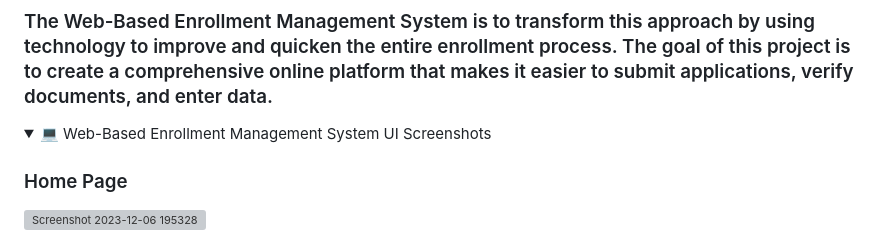
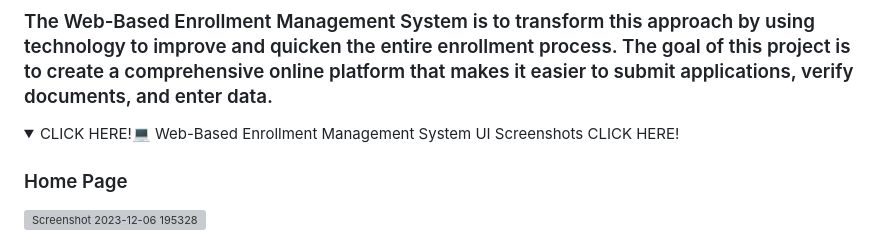
Before and after one commit to jlarellano05/StBlaiseEMS, a Markdown page: README.md, the part around the change. GitHub-like rendering; folded sections open; grey boxes are pictures that could not be loaded.

```diff
--- a/README.md
+++ b/README.md
@@ -6,7 +6,7 @@
 
 <details>
 
-  <summary>💻 Web-Based Enrollment Management System UI Screenshots </summary>
+  <summary>CLICK HERE!💻 Web-Based Enrollment Management System UI Screenshots CLICK HERE!</summary>
 
   ### Home Page
   ![Screenshot 2023-12-06 195328](https://github.com/Catalo21/sbcaEMS/assets/96164347/812bc793-f191-459e-882b-fcaa369964aa)
```
